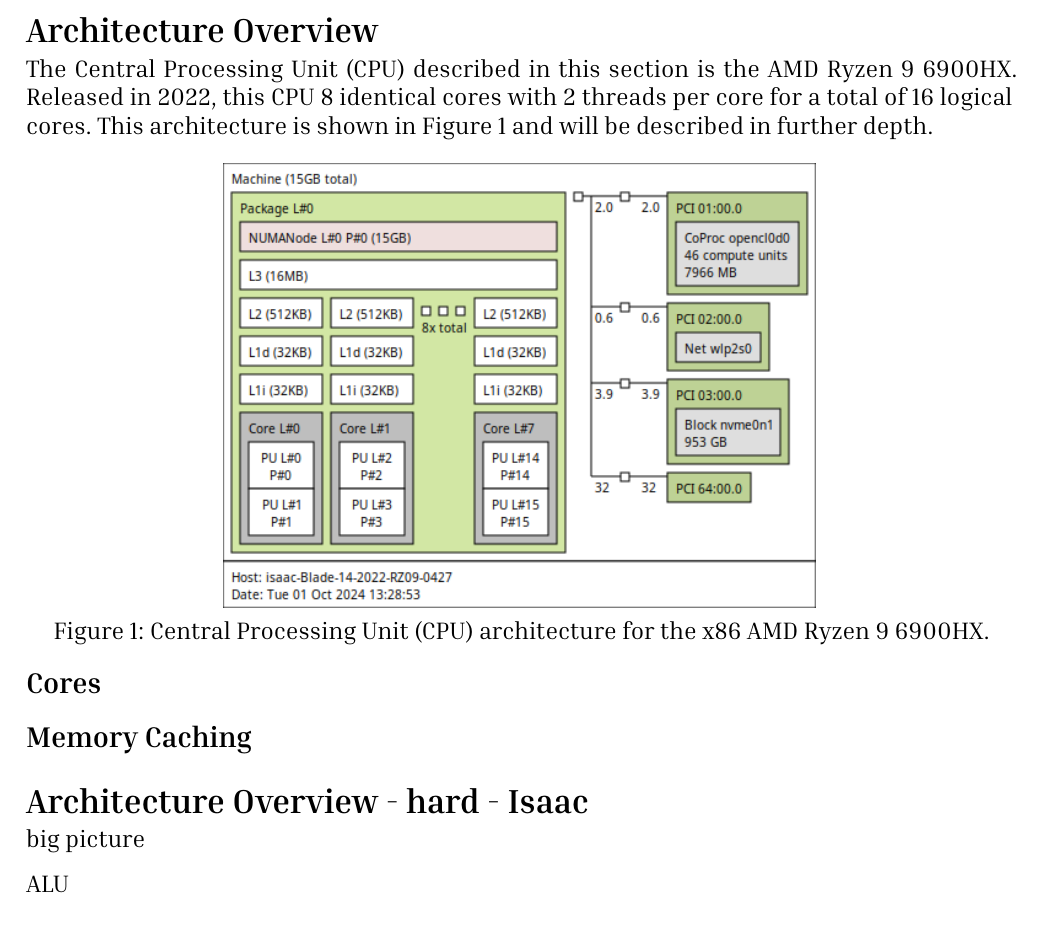
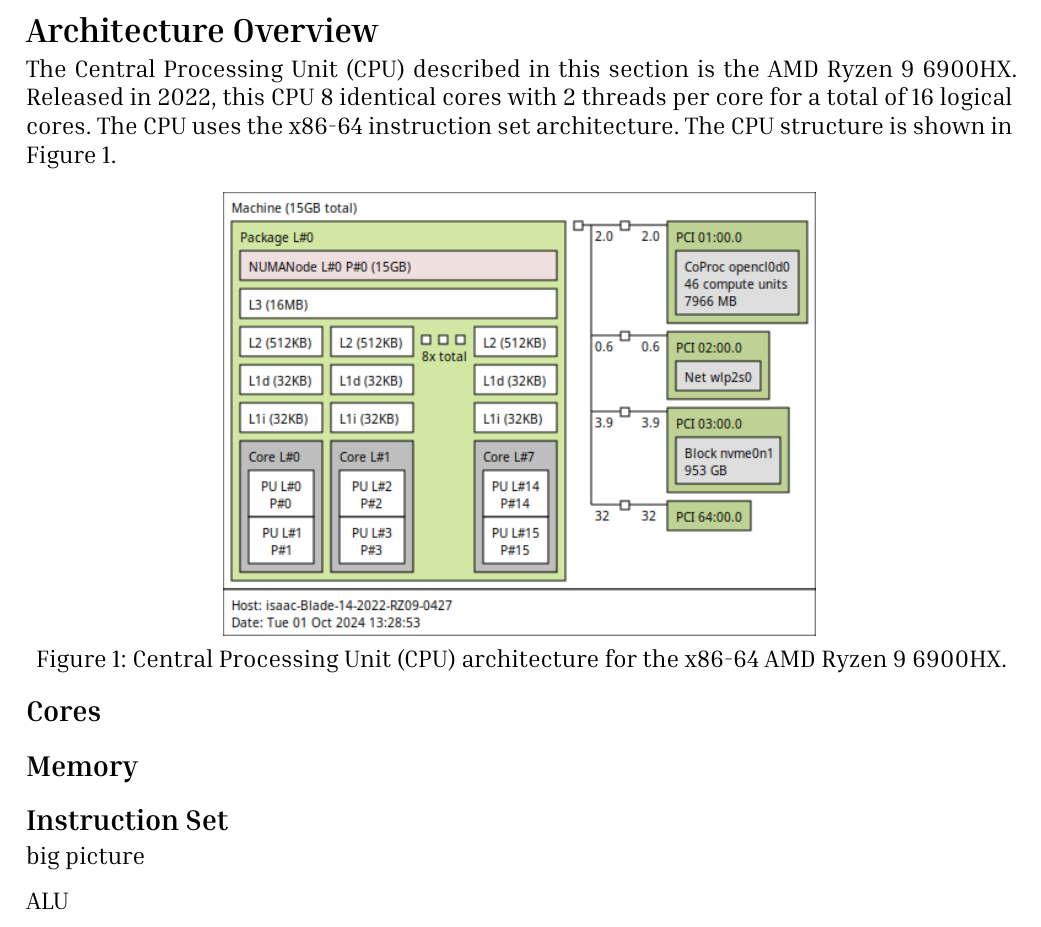
Before and after one commit to jaxsonpd/poisson-solver, a Typst document (doc/report/report.typ): part of page 1 of 10, cut so that both start at the same text. Compiled offline with Typst 0.15.

Commit message:
architecture overview work

```diff
--- a/doc/report/report.typ
+++ b/doc/report/report.typ
@@ -46,14 +46,15 @@
 ])
 
 = Architecture Overview
-The Central Processing Unit (CPU) described in this section is the AMD Ryzen 9 6900HX. Released in 2022, this CPU 8 identical cores with 2 threads per core for a total of 16 logical cores. This architecture is shown in @fig1 and will be described in further depth.
-#figure(image("./fig/cpu_topology.png", width: 60%), caption: "Central Processing Unit (CPU) architecture for the x86 AMD Ryzen 9 6900HX.")<fig1>
+The Central Processing Unit (CPU) described in this section is the AMD Ryzen 9 6900HX. Released in 2022, this CPU 8 identical cores with 2 threads per core for a total of 16 logical cores. The CPU uses the x86-64 instruction set architecture. The CPU structure is shown in @fig1.
+
+#figure(image("./fig/cpu_topology.png", width: 60%), caption: "Central Processing Unit (CPU) architecture for the x86-64 AMD Ryzen 9 6900HX.")<fig1>
 
 == Cores
 
-== Memory Caching
+== Memory
 
-= Architecture Overview - hard - Isaac
+== Instruction Set
 
 big picture
 
```
